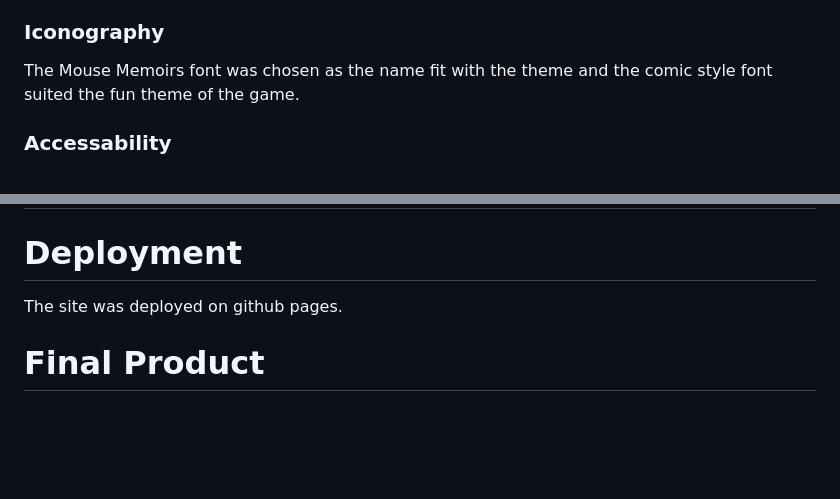
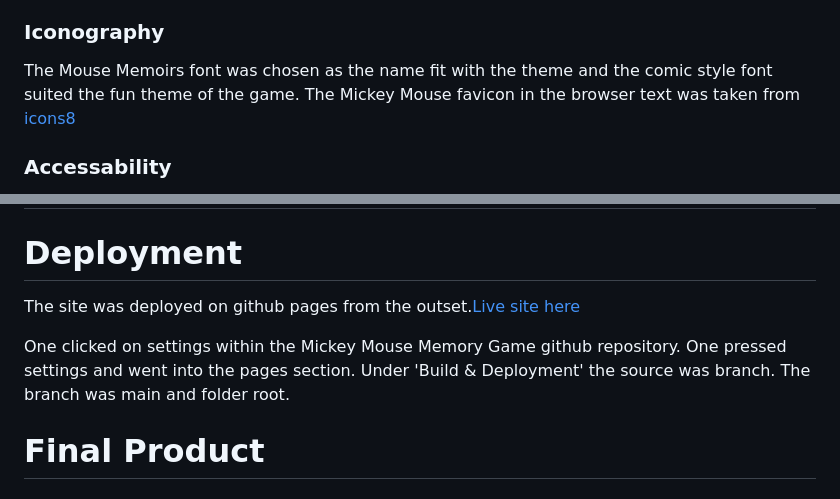
Before and after one commit to JWalshe86/Mickey-Mouse-Memory-Game, a Markdown page: README.md, 2 parts joined by grey strips. Rendered like a GitHub page; blank space fills up the shorter version.

```diff
--- a/README.md
+++ b/README.md
@@ -139,7 +139,7 @@ The hero image was chosen due to it containing many of the colorful Mickey Mouse
 
 ### Iconography
 
-The Mouse Memoirs font was chosen as the name fit with the theme and the comic style font suited the fun theme of the game.
+The Mouse Memoirs font was chosen as the name fit with the theme and the comic style font suited the fun theme of the game. The Mickey Mouse favicon in the browser text was taken from [icons8](https://icons8.com/icons/set/mickey-mouse)
 
 ### Accessability
 
@@ -261,8 +262,9 @@ someone mentioned ensuring both js files and html files were in the same documen
 
 # Deployment
 
-The site was deployed on github pages.
+The site was deployed on github pages from the outset.[Live site here](https://jwalshe86.github.io/Mickey-Mouse-Memory-Game/)
 
+One clicked on settings within the Mickey Mouse Memory Game github repository. One pressed settings and went into the pages section. Under 'Build & Deployment' the source was branch. The branch was main and folder root.
 
 # Final Product
 
```
Also changed, not shown: other parts of README.md (+2 -1 lines), icons8-mickey-mouse-16.png (added), 2 other files.
